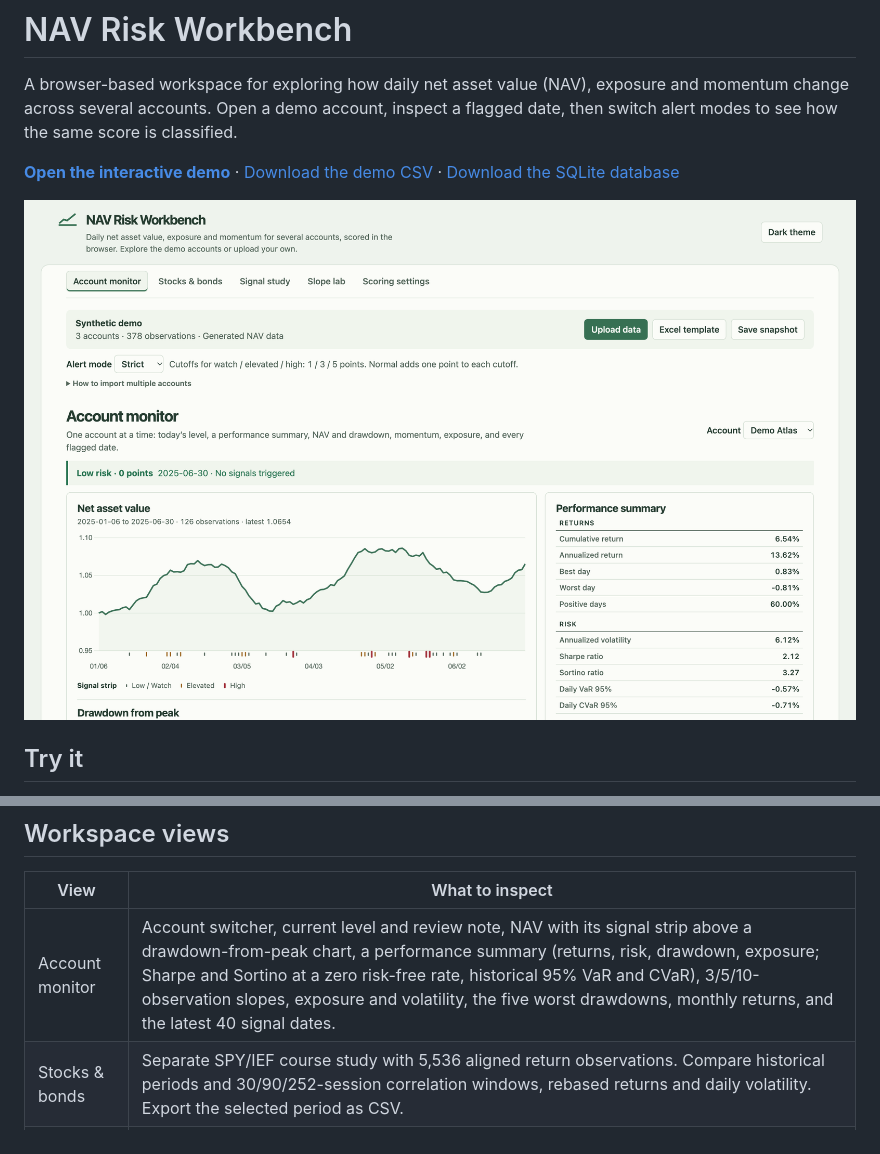
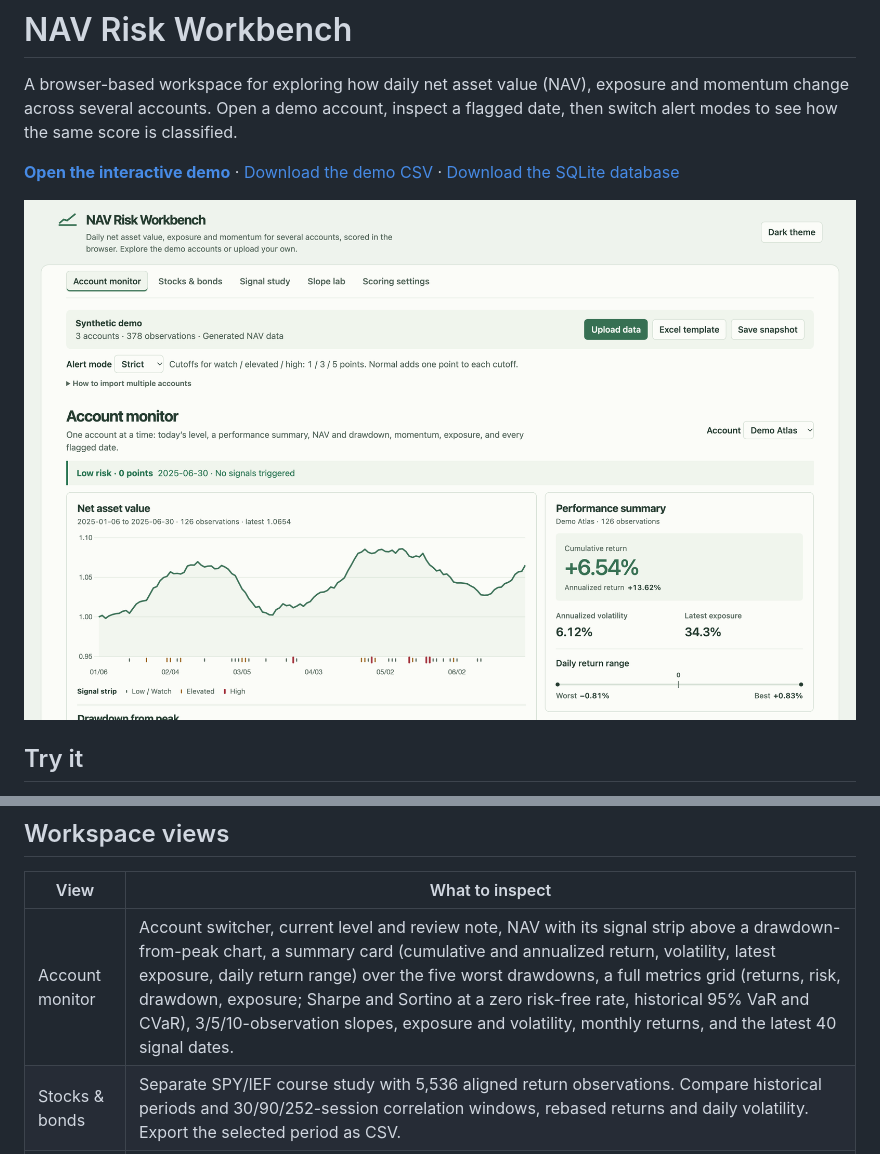
Before and after one commit to Suzanneisgenius/nav-risk-workbench, a Markdown page: README.md, 2 parts joined by grey strips. Rendered like a GitHub page; pictures changed too: docs/account-monitor.png.

```diff
--- a/README.md
+++ b/README.md
@@ -47,7 +47,7 @@ The first successful import replaces the demo accounts. Further imports merge on
 
 | View | What to inspect |
 | --- | --- |
-| Account monitor | Account switcher, current level and review note, NAV with its signal strip above a drawdown-from-peak chart, a performance summary (returns, risk, drawdown, exposure; Sharpe and Sortino at a zero risk-free rate, historical 95% VaR and CVaR), 3/5/10-observation slopes, exposure and volatility, the five worst drawdowns, monthly returns, and the latest 40 signal dates. |
+| Account monitor | Account switcher, current level and review note, NAV with its signal strip above a drawdown-from-peak chart, a summary card (cumulative and annualized return, volatility, latest exposure, daily return range) over the five worst drawdowns, a full metrics grid (returns, risk, drawdown, exposure; Sharpe and Sortino at a zero risk-free rate, historical 95% VaR and CVaR), 3/5/10-observation slopes, exposure and volatility, monthly returns, and the latest 40 signal dates. |
 | Stocks & bonds | Separate SPY/IEF course study with 5,536 aligned return observations. Compare historical periods and 30/90/252-session correlation windows, rebased returns and daily volatility. Export the selected period as CSV. |
 | Signal study | Five signal families, the lower-exposure comparison group, slope-gap buckets, and five-observation forward outcomes against the workspace baseline. |
 | Slope lab | Paste dated or undated NAV or equity values, run the independent warning check, and inspect the most recent 60 observations. |
```
Also changed, not shown: 3 other files.
